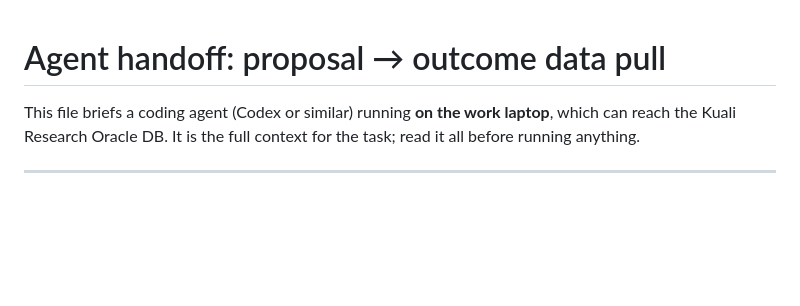
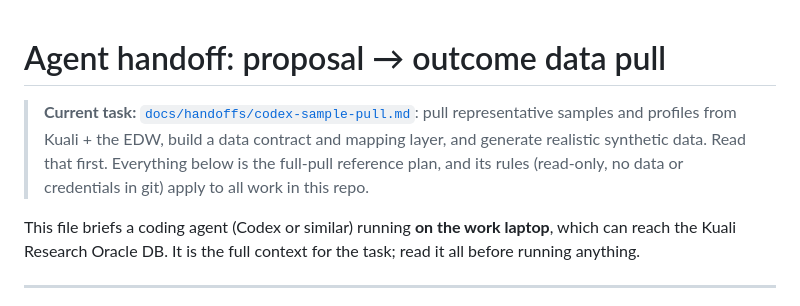
Before and after one commit to tayler-erbe/research-proposal-processing, a Markdown page: AGENTS.md, the part around the change. Rendered like a GitHub page; blank space fills up the shorter version.

```diff
--- a/AGENTS.md
+++ b/AGENTS.md
@@ -1,4 +1,10 @@
 # Agent handoff: proposal → outcome data pull
+
+> **Current task:** [`docs/handoffs/codex-sample-pull.md`](docs/handoffs/codex-sample-pull.md):
+> pull representative samples and profiles from Kuali + the EDW, build a data
+> contract and mapping layer, and generate realistic synthetic data. Read that
+> first. Everything below is the full-pull reference plan, and its rules
+> (read-only, no data or credentials in git) apply to all work in this repo.
 
 This file briefs a coding agent (Codex or similar) running **on the work
 laptop**, which can reach the Kuali Research Oracle DB. It is the full
```
Also changed, not shown: docs/handoffs/codex-sample-pull.md (added, +400 -0 lines).
